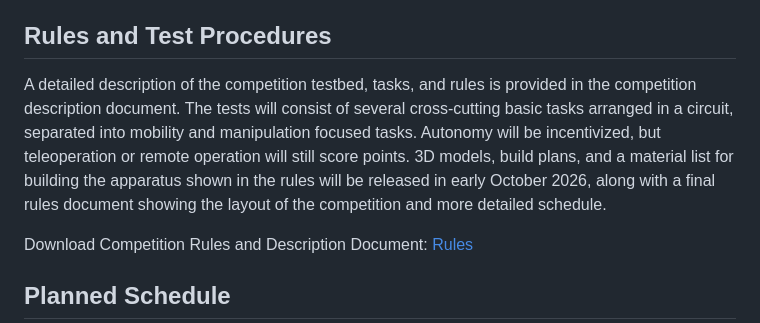
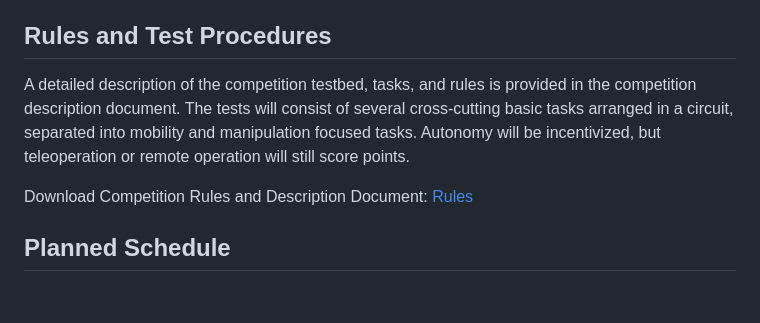
Before and after one commit to peterso/ieee-humanoids-2026-loco-manipulation-challenge, a Markdown page: README.md, the part around the change. Drawn GitHub-style; blank space fills up the shorter version.

```diff
--- a/README.md
+++ b/README.md
@@ -12,7 +12,7 @@ The Loco-Manipulation Challenge will consist of a single testing apparatus that
 
 ## Rules and Test Procedures
 
-A detailed description of the competition testbed, tasks, and rules is provided in the competition description document. The tests will consist of several cross-cutting basic tasks arranged in a circuit, separated into mobility and manipulation focused tasks.  Autonomy will be incentivized, but teleoperation or remote operation will still score points. 3D models, build plans, and a material list for building the apparatus shown in the rules will be released in early October 2026, along with a final rules document showing the layout of the competition and more detailed schedule.
+A detailed description of the competition testbed, tasks, and rules is provided in the competition description document. The tests will consist of several cross-cutting basic tasks arranged in a circuit, separated into mobility and manipulation focused tasks.  Autonomy will be incentivized, but teleoperation or remote operation will still score points.
 
 Download Competition Rules and Description Document: [Rules](Humanoid-Conference-Competition-Rules.pdf)
 
```
